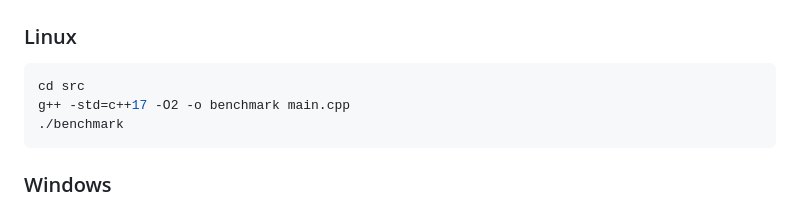
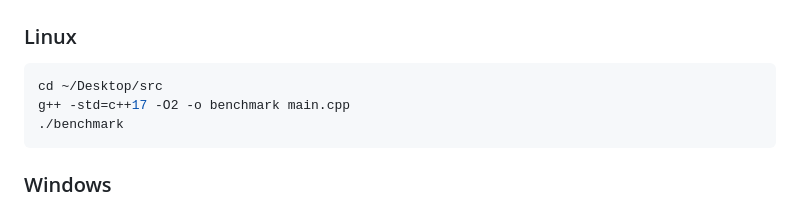
Before and after one commit to lm322lm/SGI-STL-memory-pool, a Markdown page: README.md, the part around the change. Rendered like a GitHub page.

````diff
--- a/README.md
+++ b/README.md
@@ -154,7 +154,7 @@ Windows Debug 环境下，自定义组合方案相对 `std::vector` 表现更好
 ### Linux
 
 ```bash
-cd src
+cd ~/Desktop/src
 g++ -std=c++17 -O2 -o benchmark main.cpp
 ./benchmark
 ```
````
